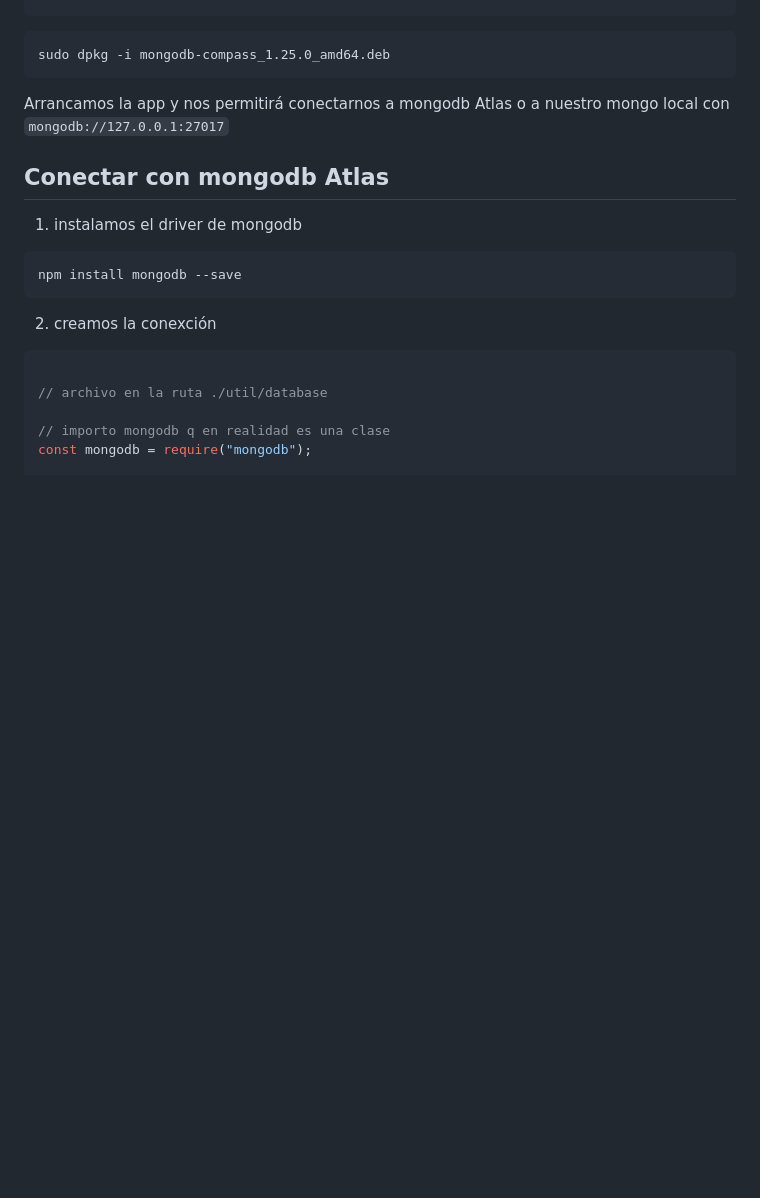
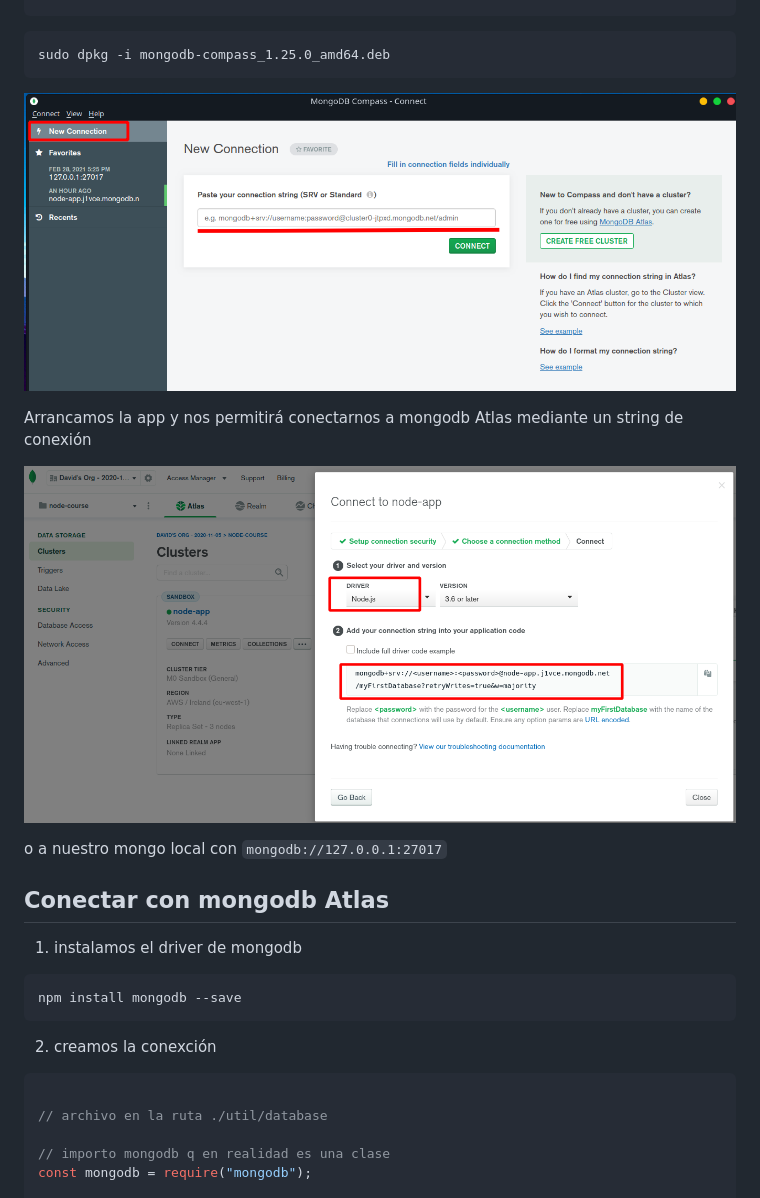
Before and after one commit to davidMartinVergues/NodeJS, a Markdown page: README.md, the part around the change. GitHub-like rendering; pictures changed too: img/img-44.png (added), img/img-45.png (added); blank space fills up the shorter version.

````diff
--- a/README.md
+++ b/README.md
@@ -3632,9 +3632,14 @@ wget https://downloads.mongodb.com/compass/mongodb-compass_1.25.0_amd64.deb
 ```
 sudo dpkg -i mongodb-compass_1.25.0_amd64.deb
 ```
-
-Arrancamos la app y nos permitirá conectarnos a mongodb Atlas o a nuestro mongo local
-con `mongodb://127.0.0.1:27017`
+![not found](img/img-44.png)
+
+Arrancamos la app y nos permitirá conectarnos a mongodb Atlas mediante un string de conexión
+
+![not found](img/img-45.png)
+
+
+o a nuestro mongo local con `mongodb://127.0.0.1:27017`
 
 
 ## Conectar con mongodb Atlas
````
